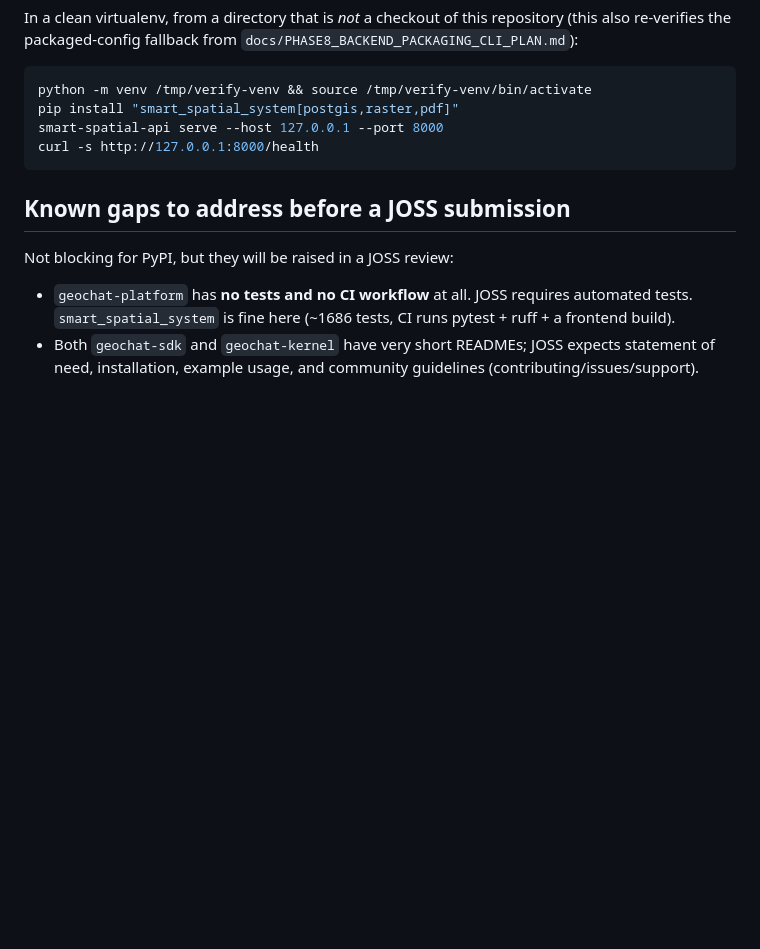
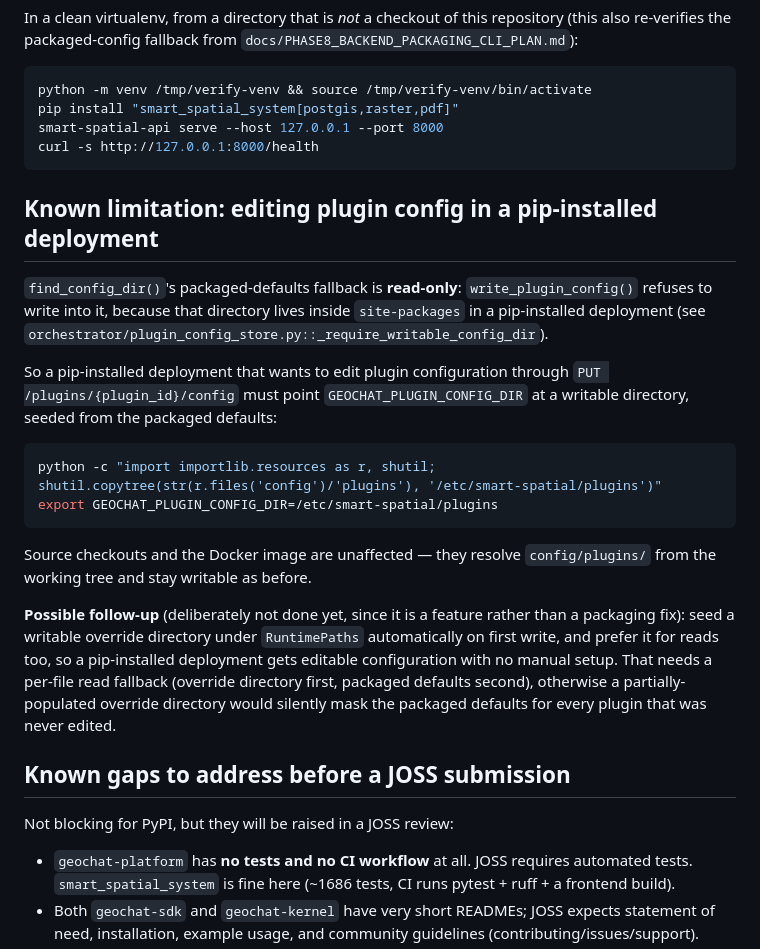
Before and after one commit to arazshah/smart_spatial_system, a Markdown page: docs/PYPI_RELEASE_PLAN.md, the part around the change. Rendered like a GitHub page; blank space fills up the shorter version.

Commit message:
Document the read-only packaged config limitation and its workaround
Records what the write guard added in the previous commit means for a
pip-installed deployment (set GEOCHAT_PLUGIN_CONFIG_DIR to a writable
directory seeded from the packaged defaults), notes that source checkouts
and the Docker image are unaffected, and describes the fuller
override-directory design as an explicit follow-up rather than leaving it
as an unexplained gap.

Co-Authored-By: Claude Opus 5 <noreply@anthropic.com>
Claude-Session: https://claude.ai/code/session_01UfRbURZWz1FNL8ZUsfNh1o

````diff
--- a/docs/PYPI_RELEASE_PLAN.md
+++ b/docs/PYPI_RELEASE_PLAN.md
@@ -155,6 +155,35 @@ smart-spatial-api serve --host 127.0.0.1 --port 8000
 curl -s http://127.0.0.1:8000/health
 ```
 
+## Known limitation: editing plugin config in a pip-installed deployment
+
+`find_config_dir()`'s packaged-defaults fallback is **read-only**:
+`write_plugin_config()` refuses to write into it, because that directory
+lives inside `site-packages` in a pip-installed deployment (see
+`orchestrator/plugin_config_store.py::_require_writable_config_dir`).
+
+So a pip-installed deployment that wants to edit plugin configuration
+through `PUT /plugins/{plugin_id}/config` must point
+`GEOCHAT_PLUGIN_CONFIG_DIR` at a writable directory, seeded from the
+packaged defaults:
+
+```bash
+python -c "import importlib.resources as r, shutil; shutil.copytree(str(r.files('config')/'plugins'), '/etc/smart-spatial/plugins')"
+export GEOCHAT_PLUGIN_CONFIG_DIR=/etc/smart-spatial/plugins
+```
+
+Source checkouts and the Docker image are unaffected — they resolve
+`config/plugins/` from the working tree and stay writable as before.
+
+**Possible follow-up** (deliberately not done yet, since it is a feature
+rather than a packaging fix): seed a writable override directory under
+`RuntimePaths` automatically on first write, and prefer it for reads too,
+so a pip-installed deployment gets editable configuration with no manual
+setup. That needs a per-file read fallback (override directory first,
+packaged defaults second), otherwise a partially-populated override
+directory would silently mask the packaged defaults for every plugin that
+was never edited.
+
 ## Known gaps to address before a JOSS submission
 
 Not blocking for PyPI, but they will be raised in a JOSS review:
````
